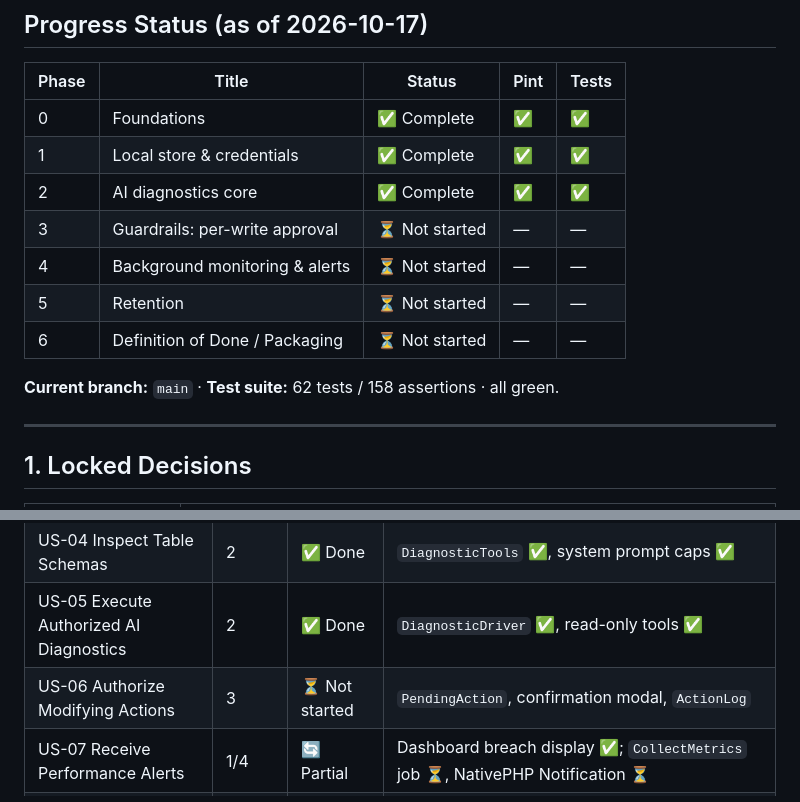
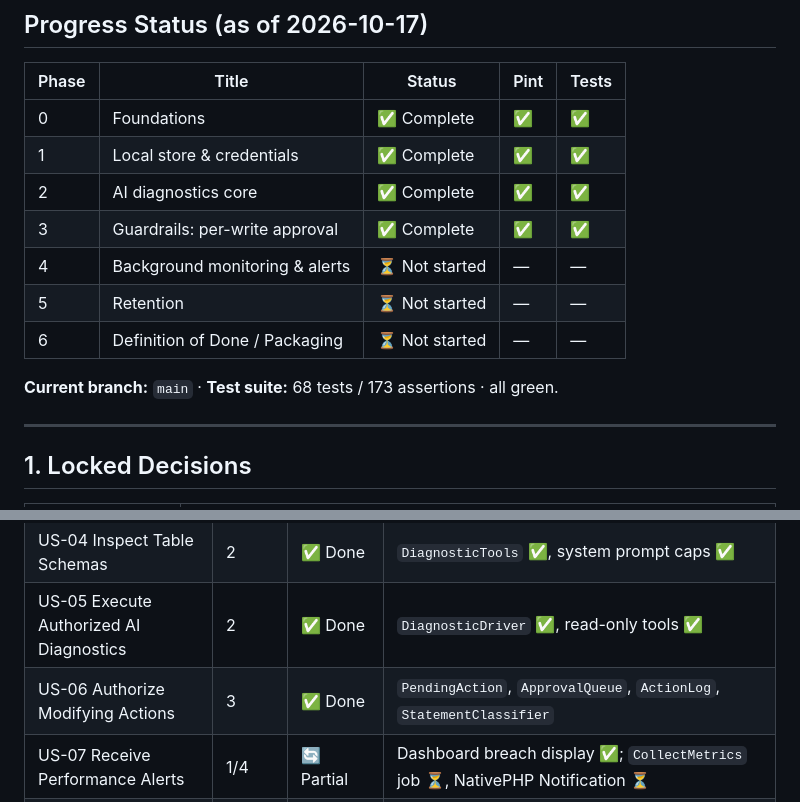
Before and after one commit to nittsuj/agentic-db-monitor, a Markdown page: docs/implementation_plan.md, 2 parts joined by grey strips. Rendered like a GitHub page.

Commit message:
docs: mark Phase 3 complete

```diff
--- a/docs/implementation_plan.md
+++ b/docs/implementation_plan.md
@@ -22,12 +22,12 @@ alerts, and prune old telemetry.
 | 0 | Foundations | ✅ Complete | ✅ | ✅ |
 | 1 | Local store & credentials | ✅ Complete | ✅ | ✅ |
 | 2 | AI diagnostics core | ✅ Complete | ✅ | ✅ |
-| 3 | Guardrails: per-write approval | ⏳ Not started | — | — |
+| 3 | Guardrails: per-write approval | ✅ Complete | ✅ | ✅ |
 | 4 | Background monitoring & alerts | ⏳ Not started | — | — |
 | 5 | Retention | ⏳ Not started | — | — |
 | 6 | Definition of Done / Packaging | ⏳ Not started | — | — |
 
-**Current branch:** `main` · **Test suite:** 62 tests / 158 assertions · all green.
+**Current branch:** `main` · **Test suite:** 68 tests / 173 assertions · all green.
 
 ---
 
@@ -651,7 +651,7 @@ Exit criteria:
 | US-03 Troubleshoot Database via Chat | 2 | ✅ Done | `ChatWindow` ✅, Prism `->asStream()` ✅ |
 | US-04 Inspect Table Schemas | 2 | ✅ Done | `DiagnosticTools` ✅, system prompt caps ✅ |
 | US-05 Execute Authorized AI Diagnostics | 2 | ✅ Done | `DiagnosticDriver` ✅, read-only tools ✅ |
-| US-06 Authorize Modifying Actions | 3 | ⏳ Not started | `PendingAction`, confirmation modal, `ActionLog` |
+| US-06 Authorize Modifying Actions | 3 | ✅ Done | `PendingAction`, `ApprovalQueue`, `ActionLog`, `StatementClassifier` |
 | US-07 Receive Performance Alerts | 1/4 | 🔄 Partial | Dashboard breach display ✅; `CollectMetrics` job ⏳, NativePHP Notification ⏳ |
 | US-08 Clear Old Telemetry Logs | 5 | ⏳ Not started | `Prunable` `MetricSample`, `model:prune` |
 | US-09 Configure AI Provider | 0/1 | ✅ Done | `AiSetting` model ✅, encrypted key ✅, settings UI ✅ |
```
